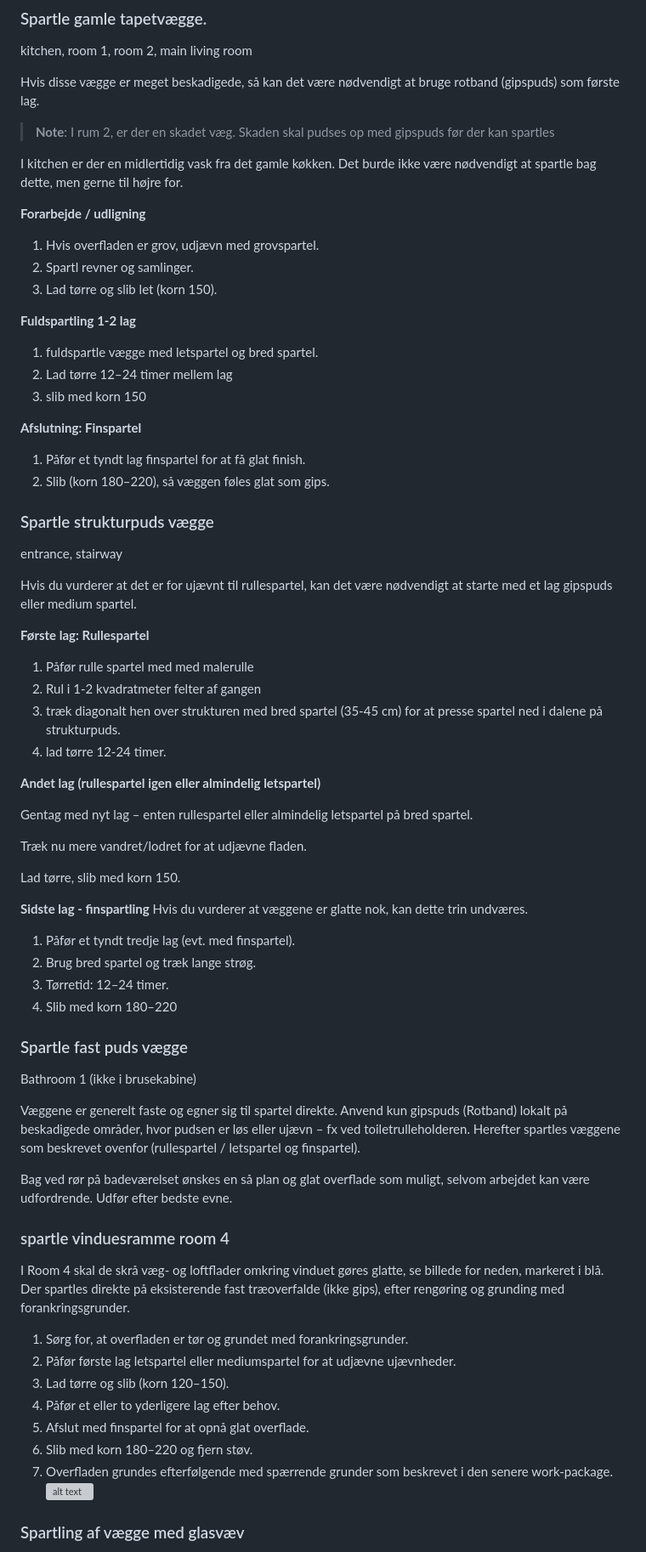
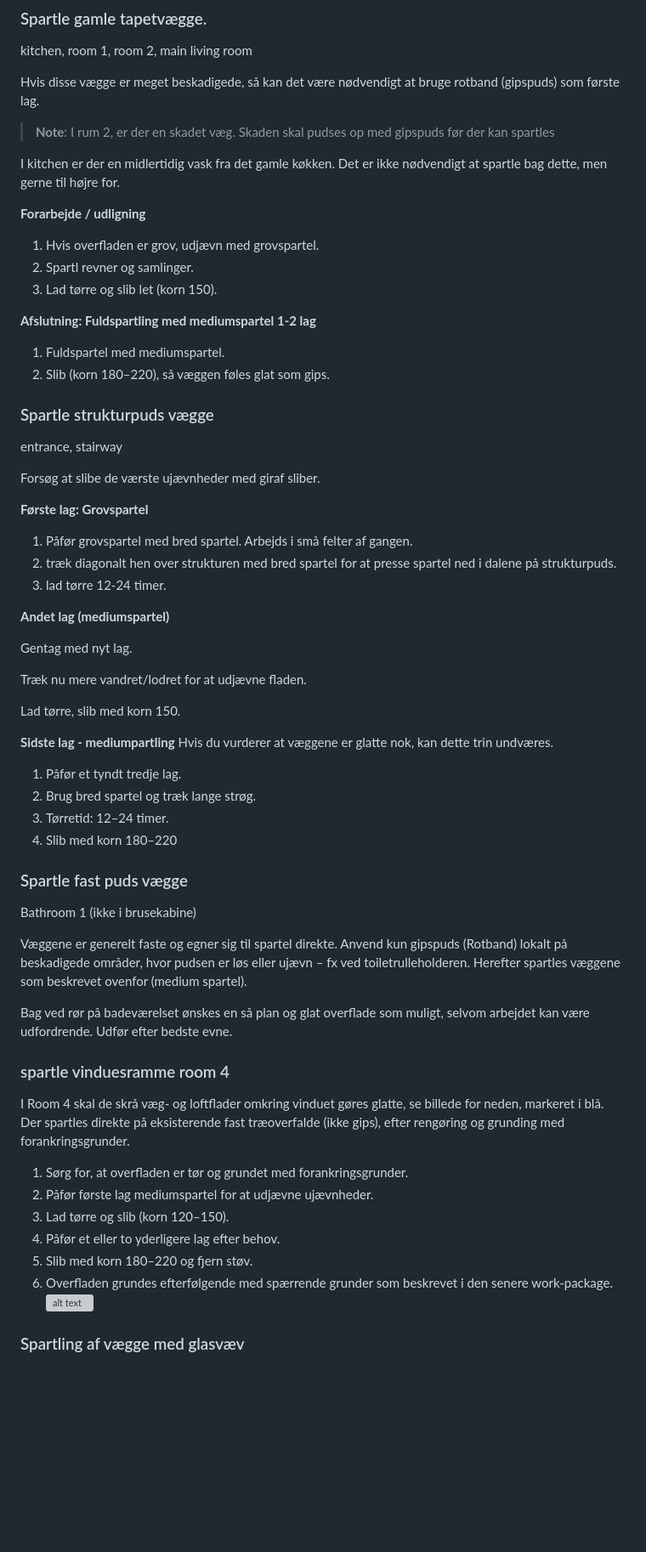
Before and after one commit to kasperlaustsen/PyScrape, a Markdown page: Renovation Descriptions/12c. Plaster all walls.md, the part around one of its changes. Shown at 85% size. Drawn GitHub-style; blank space fills up the shorter version; grey boxes are pictures that could not be loaded.

Commit message:
Ingen rulle spartling på vægge. Finspartel --> medium spartel.

```diff
--- a/Renovation Descriptions/12c. Plaster all walls.md
+++ b/Renovation Descriptions/12c. Plaster all walls.md
@@ -40,46 +40,41 @@ kitchen, room 1, room 2, main living room
 Hvis disse vægge er meget beskadigede, så kan det være nødvendigt at bruge rotband (gipspuds) som første lag.
 > **Note**: I rum 2, er der en skadet væg. Skaden skal pudses op med gipspuds før der kan spartles
 
-I kitchen er der en midlertidig vask fra det gamle køkken. Det burde ikke være nødvendigt at spartle bag dette, men gerne til højre for.
+I kitchen er der en midlertidig vask fra det gamle køkken. Det er ikke nødvendigt at spartle bag dette, men gerne til højre for.
 
 **Forarbejde / udligning**
 1. Hvis overfladen er grov, udjævn med grovspartel.
 2. Spartl revner og samlinger.
 3. Lad tørre og slib let (korn 150).
 
-**Fuldspartling 1-2 lag**
-1. fuldspartle vægge med letspartel og bred spartel.
-2. Lad tørre 12–24 timer mellem lag
-3. slib med korn 150
 
-**Afslutning: Finspartel**
-1. Påfør et tyndt lag finspartel for at få glat finish.
+**Afslutning: Fuldspartling med mediumspartel 1-2 lag**
+1. Fuldspartel med mediumspartel.
 2. Slib (korn 180–220), så væggen føles glat som gips.
 
 ### Spartle strukturpuds vægge
 entrance, stairway
 
-Hvis du vurderer at det er for ujævnt til rullespartel, kan det være nødvendigt at starte med et lag gipspuds eller medium spartel.
+Forsøg at slibe de værste ujævnheder med giraf sliber.
 
-**Første lag: Rullespartel**
+**Første lag: Grovspartel**
 
-1. Påfør rulle spartel med med malerulle
-2. Rul i 1-2 kvadratmeter felter af gangen
-3. træk diagonalt hen over strukturen med bred spartel (35-45 cm) for at presse spartel ned i dalene på strukturpuds.
-4. lad tørre 12-24 timer.
+1. Påfør grovspartel med bred spartel. Arbejds i små felter af gangen.
+2. træk diagonalt hen over strukturen med bred spartel for at presse spartel ned i dalene på strukturpuds.
+3. lad tørre 12-24 timer.
 
-**Andet lag (rullespartel igen eller almindelig letspartel)**
+**Andet lag (mediumspartel)**
 
-Gentag med nyt lag – enten rullespartel eller almindelig letspartel på bred spartel.
+Gentag med nyt lag.
 
 Træk nu mere vandret/lodret for at udjævne fladen.
 
 Lad tørre, slib med korn 150.
 
-**Sidste lag - finspartling**
+**Sidste lag - mediumpartling**
 Hvis du vurderer at væggene er glatte nok, kan dette trin undværes.
 
-1. Påfør et tyndt tredje lag (evt. med finspartel).
+1. Påfør et tyndt tredje lag.
 2. Brug bred spartel og træk lange strøg.
 3. Tørretid: 12–24 timer.
 4. Slib med korn 180–220
@@ -90,7 +85,7 @@ Bathroom 1 (ikke i brusekabine)
 
 Væggene er generelt faste og egner sig til spartel direkte.
 Anvend kun gipspuds (Rotband) lokalt på beskadigede områder, hvor pudsen er løs eller ujævn – fx ved toiletrulleholderen.
-Herefter spartles væggene som beskrevet ovenfor (rullespartel / letspartel og finspartel).
+Herefter spartles væggene som beskrevet ovenfor (medium spartel).
 
 
 
@@ -102,12 +97,11 @@ I Room 4 skal de skrå væg- og loftflader omkring vinduet gøres glatte, se bil
 Der spartles direkte på eksisterende fast træoverfalde (ikke gips), efter rengøring og grunding med forankringsgrunder.
 
 1. Sørg for, at overfladen er tør og grundet med forankringsgrunder.
-2. Påfør første lag letspartel eller mediumspartel for at udjævne ujævnheder.
+2. Påfør første lag mediumspartel for at udjævne ujævnheder.
 3. Lad tørre og slib (korn 120–150).
 4. Påfør et eller to yderligere lag efter behov.
-5. Afslut med finspartel for at opnå glat overflade.
-6. Slib med korn 180–220 og fjern støv.
-7. Overfladen grundes efterfølgende med spærrende grunder som beskrevet i den senere work-package.
+5. Slib med korn 180–220 og fjern støv.
+6. Overfladen grundes efterfølgende med spærrende grunder som beskrevet i den senere work-package.
 ![alt text](figures/image-21.png)
 
 ### Spartling af vægge med glasvæv
```
Also changed, not shown: other parts of Renovation Descriptions/12c. Plaster all walls.md (+4 -6 lines).
